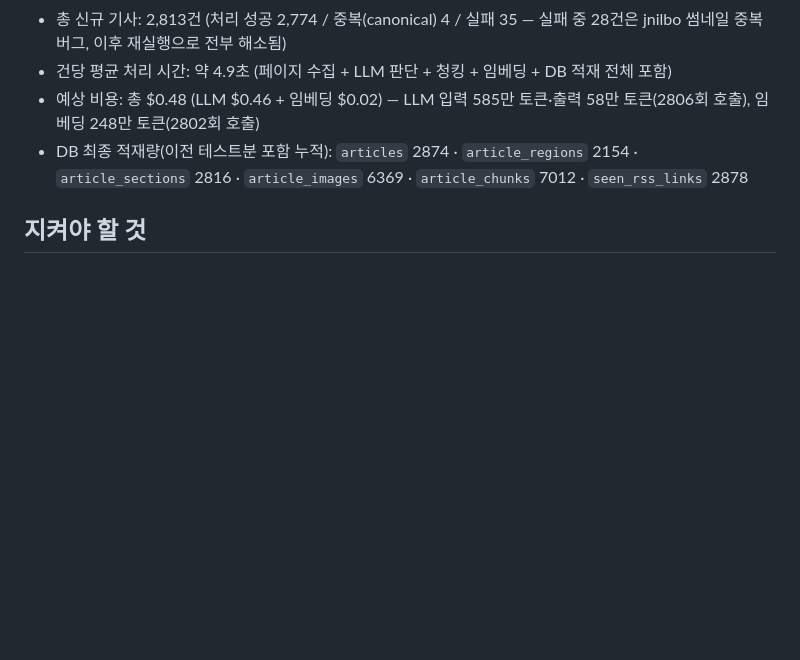
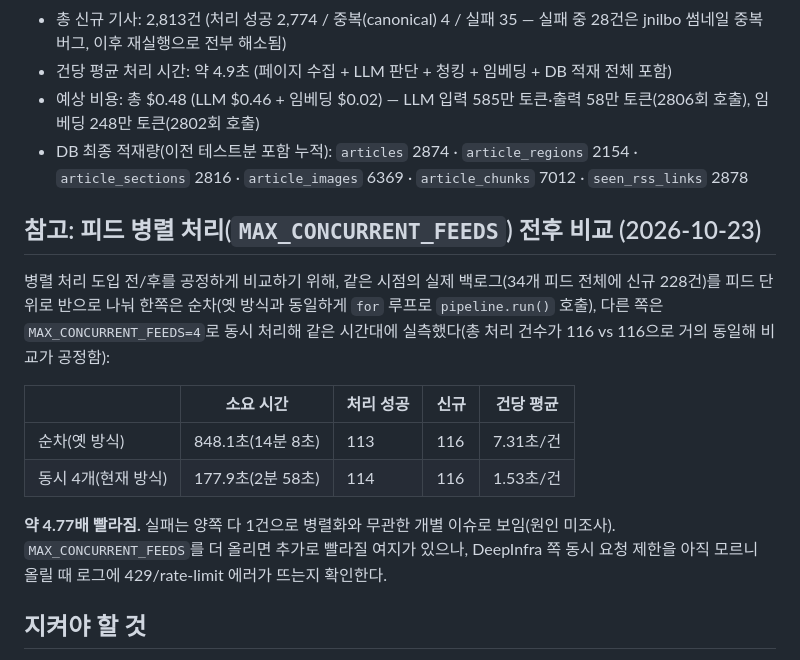
Before and after one commit to iamone6/newsmap, a Markdown page: apps/rag/CLAUDE.md, the part around the change. Drawn GitHub-style; blank space fills up the shorter version.

Commit message:
rag/CLAUDE.md: 피드 병렬 처리 전후 실측 비교 기록
같은 백로그(116 vs 116건)를 순차/동시(4) 로 나눠 돌려 공정하게 비교한 결과
약 4.77배 빨라짐을 확인해 기록한다.

Co-Authored-By: Claude Sonnet 5 <noreply@anthropic.com>

```diff
--- a/apps/rag/CLAUDE.md
+++ b/apps/rag/CLAUDE.md
@@ -71,6 +71,17 @@ docker compose exec rag uv run python -m rag.cli --feed-key ALL   # feeds.yaml
 - 예상 비용: 총 $0.48 (LLM $0.46 + 임베딩 $0.02) — LLM 입력 585만 토큰·출력 58만 토큰(2806회 호출), 임베딩 248만 토큰(2802회 호출)
 - DB 최종 적재량(이전 테스트분 포함 누적): `articles` 2874 · `article_regions` 2154 · `article_sections` 2816 · `article_images` 6369 · `article_chunks` 7012 · `seen_rss_links` 2878
 
+## 참고: 피드 병렬 처리(`MAX_CONCURRENT_FEEDS`) 전후 비교 (2026-10-23)
+
+병렬 처리 도입 전/후를 공정하게 비교하기 위해, 같은 시점의 실제 백로그(34개 피드 전체에 신규 228건)를 피드 단위로 반으로 나눠 한쪽은 순차(옛 방식과 동일하게 `for` 루프로 `pipeline.run()` 호출), 다른 쪽은 `MAX_CONCURRENT_FEEDS=4`로 동시 처리해 같은 시간대에 실측했다(총 처리 건수가 116 vs 116으로 거의 동일해 비교가 공정함):
+
+| | 소요 시간 | 처리 성공 | 신규 | 건당 평균 |
+|---|---|---|---|---|
+| 순차(옛 방식) | 848.1초(14분 8초) | 113 | 116 | 7.31초/건 |
+| 동시 4개(현재 방식) | 177.9초(2분 58초) | 114 | 116 | 1.53초/건 |
+
+**약 4.77배 빨라짐.** 실패는 양쪽 다 1건으로 병렬화와 무관한 개별 이슈로 보임(원인 미조사). `MAX_CONCURRENT_FEEDS`를 더 올리면 추가로 빨라질 여지가 있으나, DeepInfra 쪽 동시 요청 제한을 아직 모르니 올릴 때 로그에 429/rate-limit 에러가 뜨는지 확인한다.
+
 ## 지켜야 할 것
 
 - 기사 하나의 실패가 같은 실행의 다른 기사 처리를 막지 않게 한다. 실패는 로그로만 남긴다.
```
